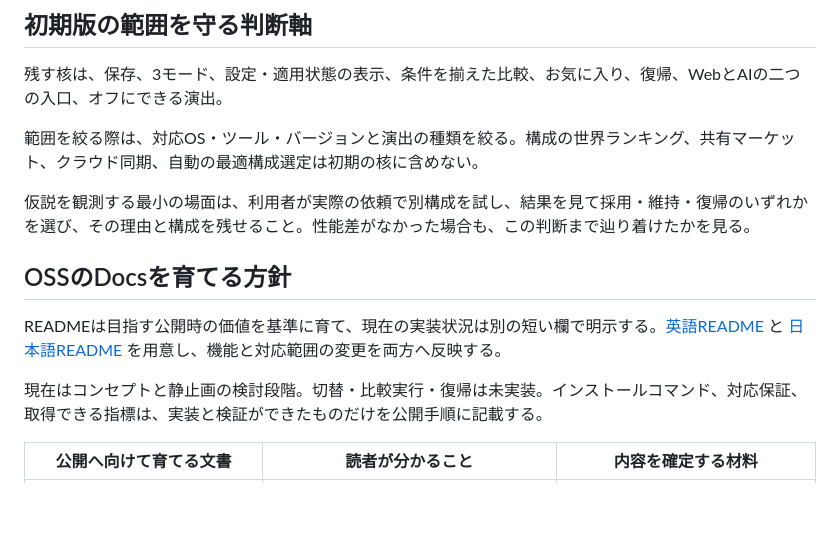
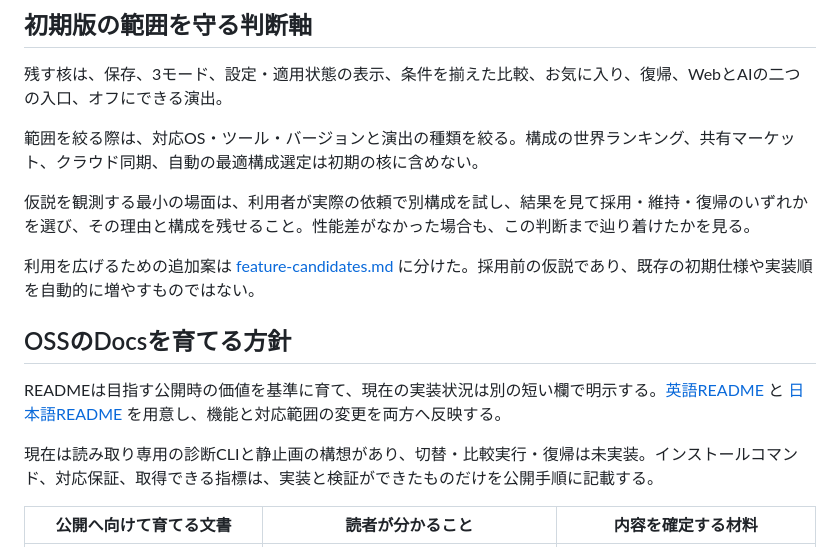
Before and after one commit to NemuKei/unharness, a Markdown page: docs/product.md, the part around the change. GitHub-like rendering; blank space fills up the shorter version.

Commit message:
Record optional product feature hypotheses

```diff
--- a/docs/product.md
+++ b/docs/product.md
@@ -85,11 +85,13 @@ Skillや常設の指示を積み上げると、どれが今の仕事に役立っ
 
 仮説を観測する最小の場面は、利用者が実際の依頼で別構成を試し、結果を見て採用・維持・復帰のいずれかを選び、その理由と構成を残せること。性能差がなかった場合も、この判断まで辿り着けたかを見る。
 
+利用を広げるための追加案は [feature-candidates.md](feature-candidates.md) に分けた。採用前の仮説であり、既存の初期仕様や実装順を自動的に増やすものではない。
+
 ## OSSのDocsを育てる方針
 
 READMEは目指す公開時の価値を基準に育て、現在の実装状況は別の短い欄で明示する。[英語README](../README.md) と [日本語README](../README.ja.md) を用意し、機能と対応範囲の変更を両方へ反映する。
 
-現在はコンセプトと静止画の検討段階。切替・比較実行・復帰は未実装。インストールコマンド、対応保証、取得できる指標は、実装と検証ができたものだけを公開手順に記載する。
+現在は読み取り専用の診断CLIと静止画の構想があり、切替・比較実行・復帰は未実装。インストールコマンド、対応保証、取得できる指標は、実装と検証ができたものだけを公開手順に記載する。
 
 | 公開へ向けて育てる文書 | 読者が分かること | 内容を確定する材料 |
 | --- | --- | --- |
```
Also changed, not shown: docs/feature-candidates.md (added, +41 -0 lines).
